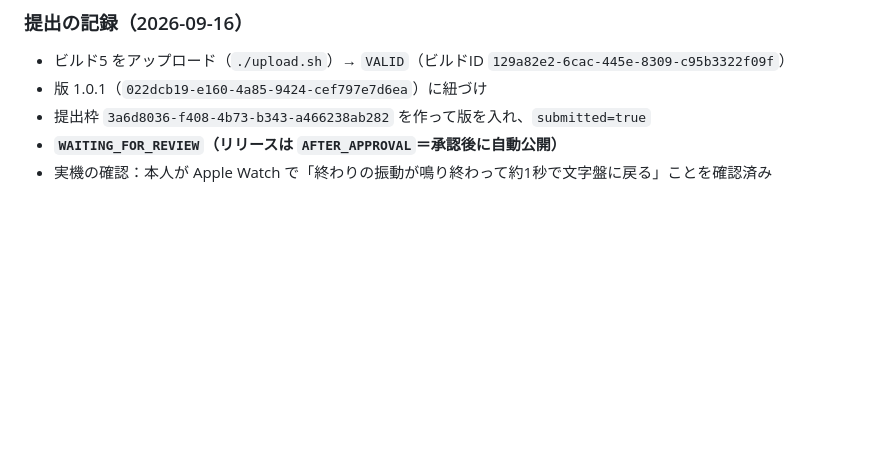
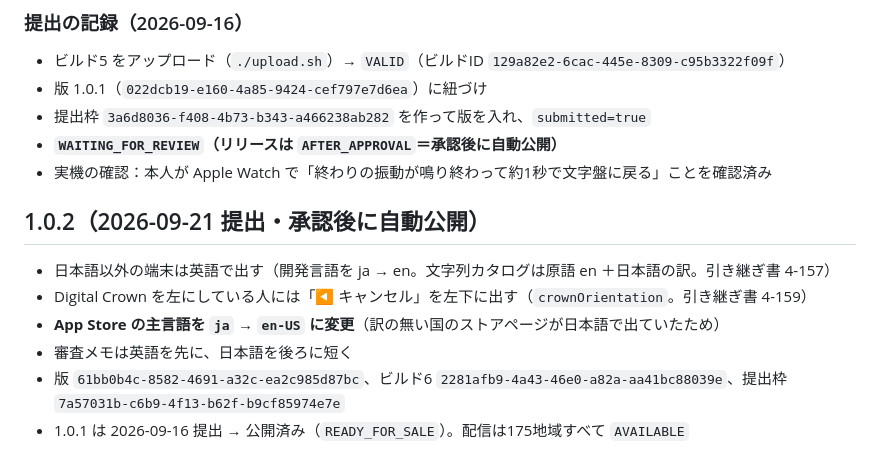
Before and after one commit to zzzjjj080/OneTapTimer, a Markdown page: store/掲載情報.md, the part around the change. GitHub-like rendering; blank space fills up the shorter version.

Commit message:
1.0.2 (6) を審査に提出した記録を残す（英語化・クラウン左の案内・ストアの主言語を en-US に）
Co-Authored-By: Claude Opus 5 <noreply@anthropic.com>

```diff
--- a/store/掲載情報.md
+++ b/store/掲載情報.md
@@ -141,3 +141,12 @@ iPhone 版は終了しない。
 - 提出枠 `3a6d8036-f408-4b73-b343-a466238ab282` を作って版を入れ、`submitted=true`
 - **`WAITING_FOR_REVIEW`（リリースは `AFTER_APPROVAL`＝承認後に自動公開）**
 - 実機の確認：本人が Apple Watch で「終わりの振動が鳴り終わって約1秒で文字盤に戻る」ことを確認済み
+
+## 1.0.2（2026-09-21 提出・承認後に自動公開）
+
+- 日本語以外の端末は英語で出す（開発言語を ja → en。文字列カタログは原語 en ＋日本語の訳。引き継ぎ書 4-157）
+- Digital Crown を左にしている人には「◀ キャンセル」を左下に出す（`crownOrientation`。引き継ぎ書 4-159）
+- **App Store の主言語を `ja` → `en-US` に変更**（訳の無い国のストアページが日本語で出ていたため）
+- 審査メモは英語を先に、日本語を後ろに短く
+- 版 `61bb0b4c-8582-4691-a32c-ea2c985d87bc`、ビルド6 `2281afb9-4a43-46e0-a82a-aa41bc88039e`、提出枠 `7a57031b-c6b9-4f13-b62f-b9cf85974e7e`
+- 1.0.1 は 2026-09-16 提出 → 公開済み（`READY_FOR_SALE`）。配信は175地域すべて `AVAILABLE`
```
